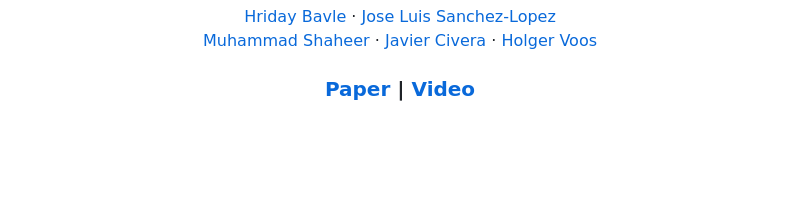
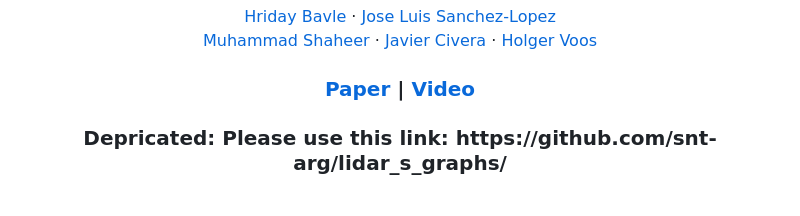
Before and after one commit to snt-arg/s_graphs_docker, a Markdown page: README.md, the part around one of its changes. Drawn GitHub-style; blank space fills up the shorter version.

```diff
--- a/README.md
+++ b/README.md
@@ -15,6 +14,10 @@
 
   <h3 align="center"><a href="https://arxiv.org/pdf/2212.11770.pdf">Paper</a> | <a href="https://www.youtube.com/watch?v=p8vLZqaV_70">Video</a></h3>
 
+</p>
+
+<p align="center">
+<h3 align="center">Depricated: Please use this link: https://github.com/snt-arg/lidar_s_graphs/ </h1>
 </p>
 
 <br>
```
Also changed, not shown: other parts of README.md (+0 -1 lines).
